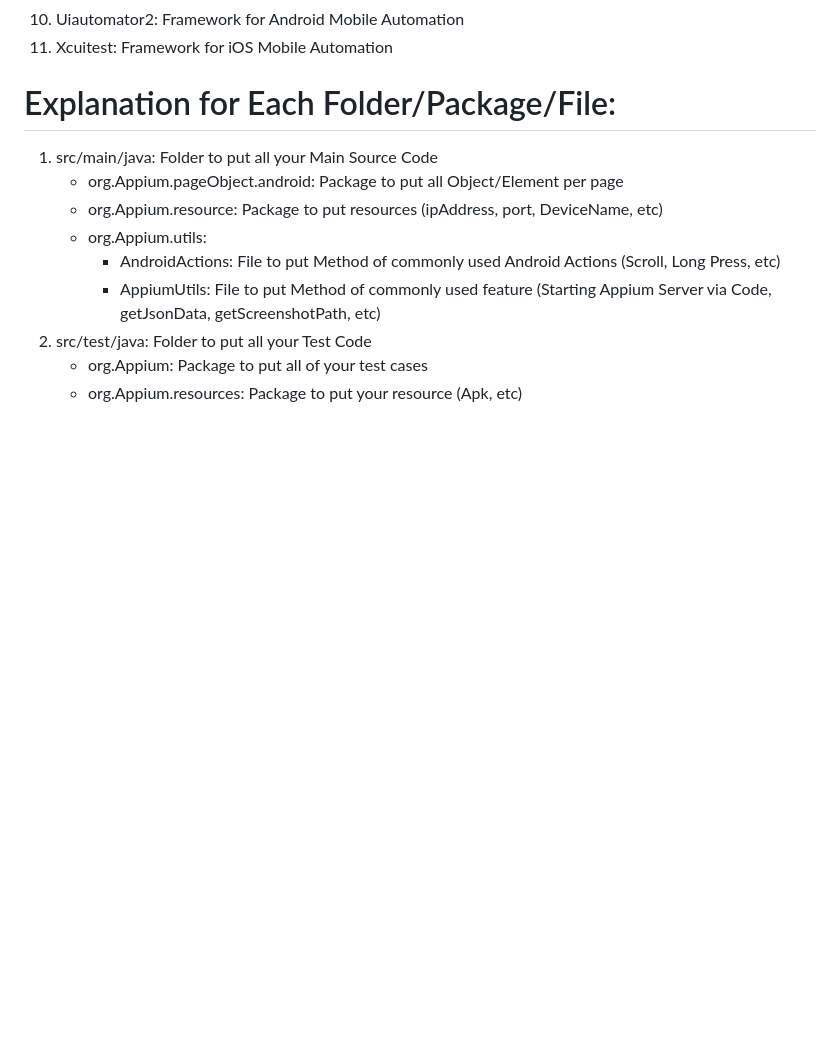
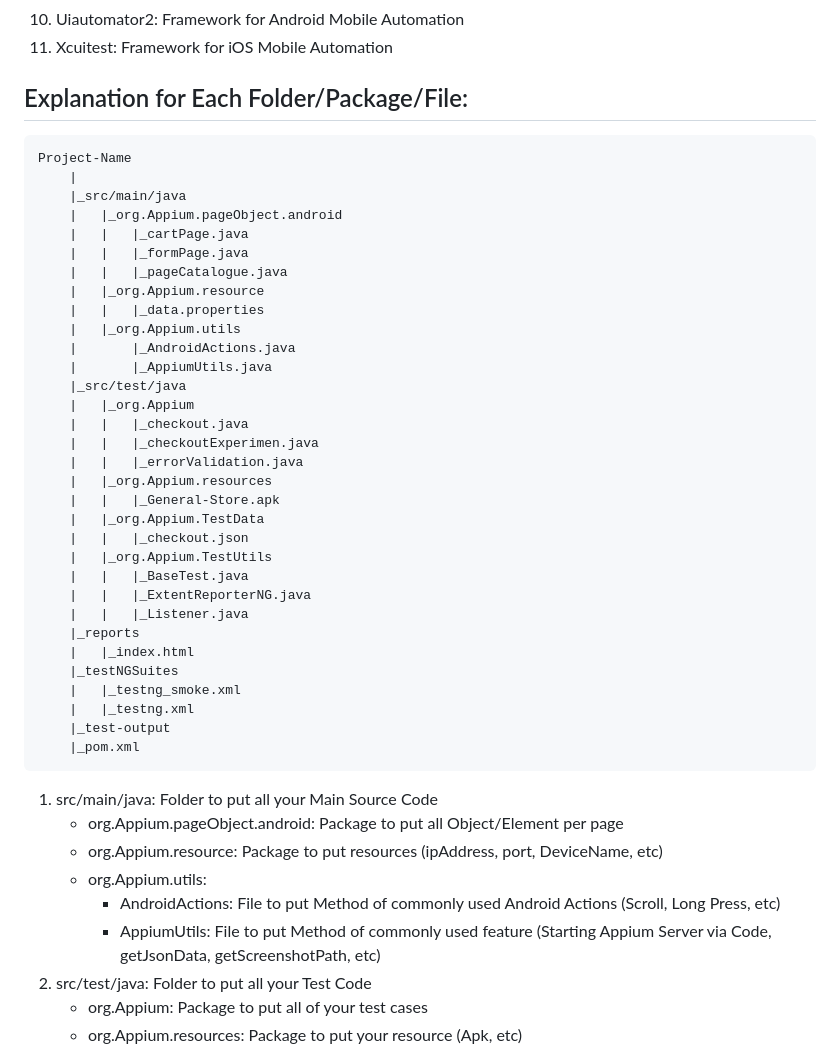
Before and after one commit to tommysanjaya/Appium, a Markdown page: README.md, the part around one of its changes. GitHub-like rendering; blank space fills up the shorter version.

````diff
--- a/README.md
+++ b/README.md
@@ -63,7 +63,41 @@ Tech Stack Used for this Mobile Automation:
 10.	Uiautomator2: Framework for Android Mobile Automation
 11.	Xcuitest: Framework for iOS Mobile Automation
 
-# Explanation for Each Folder/Package/File:
+## Explanation for Each Folder/Package/File:
+```
+Project-Name
+	|
+	|_src/main/java
+	|	|_org.Appium.pageObject.android
+	|	|	|_cartPage.java
+	|	|	|_formPage.java
+	|	|	|_pageCatalogue.java
+	|	|_org.Appium.resource
+	|	|	|_data.properties
+	|	|_org.Appium.utils
+	|		|_AndroidActions.java
+	|		|_AppiumUtils.java
+	|_src/test/java
+	|	|_org.Appium
+	|	|	|_checkout.java
+	|	|	|_checkoutExperimen.java
+	|	|	|_errorValidation.java
+	|	|_org.Appium.resources
+	|	|	|_General-Store.apk
+	|	|_org.Appium.TestData
+	|	|	|_checkout.json
+	|	|_org.Appium.TestUtils
+	|	|	|_BaseTest.java
+	|	|	|_ExtentReporterNG.java
+	|	|	|_Listener.java
+	|_reports
+	|	|_index.html
+	|_testNGSuites
+	|	|_testng_smoke.xml
+	|	|_testng.xml
+	|_test-output
+	|_pom.xml
+```
 1.	src/main/java: Folder to put all your Main Source Code
     - org.Appium.pageObject.android: Package to put all Object/Element per page
     - org.Appium.resource: Package to put resources (ipAddress, port, DeviceName, etc)
````
Also changed, not shown: other parts of README.md (+4 -4 lines).
